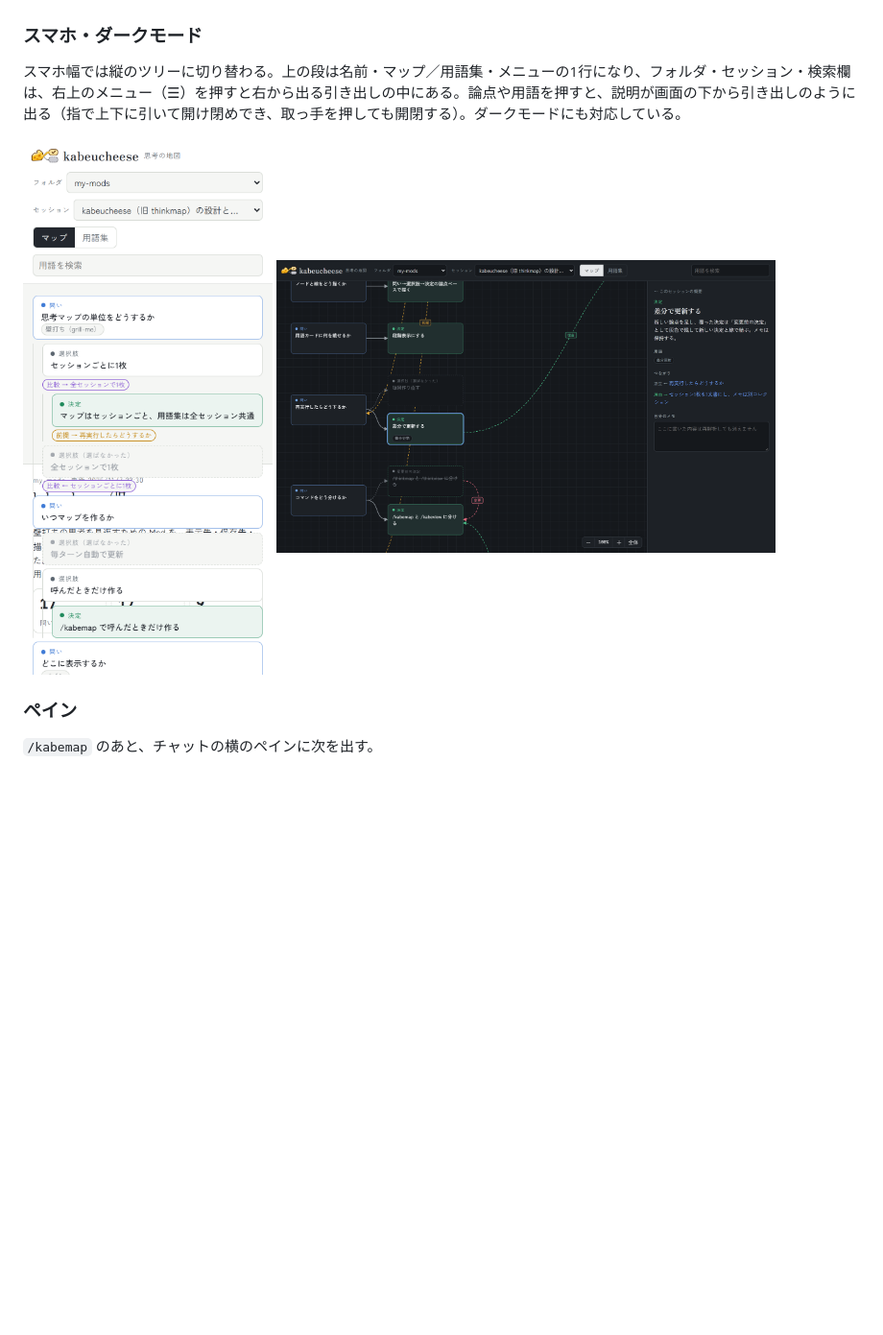
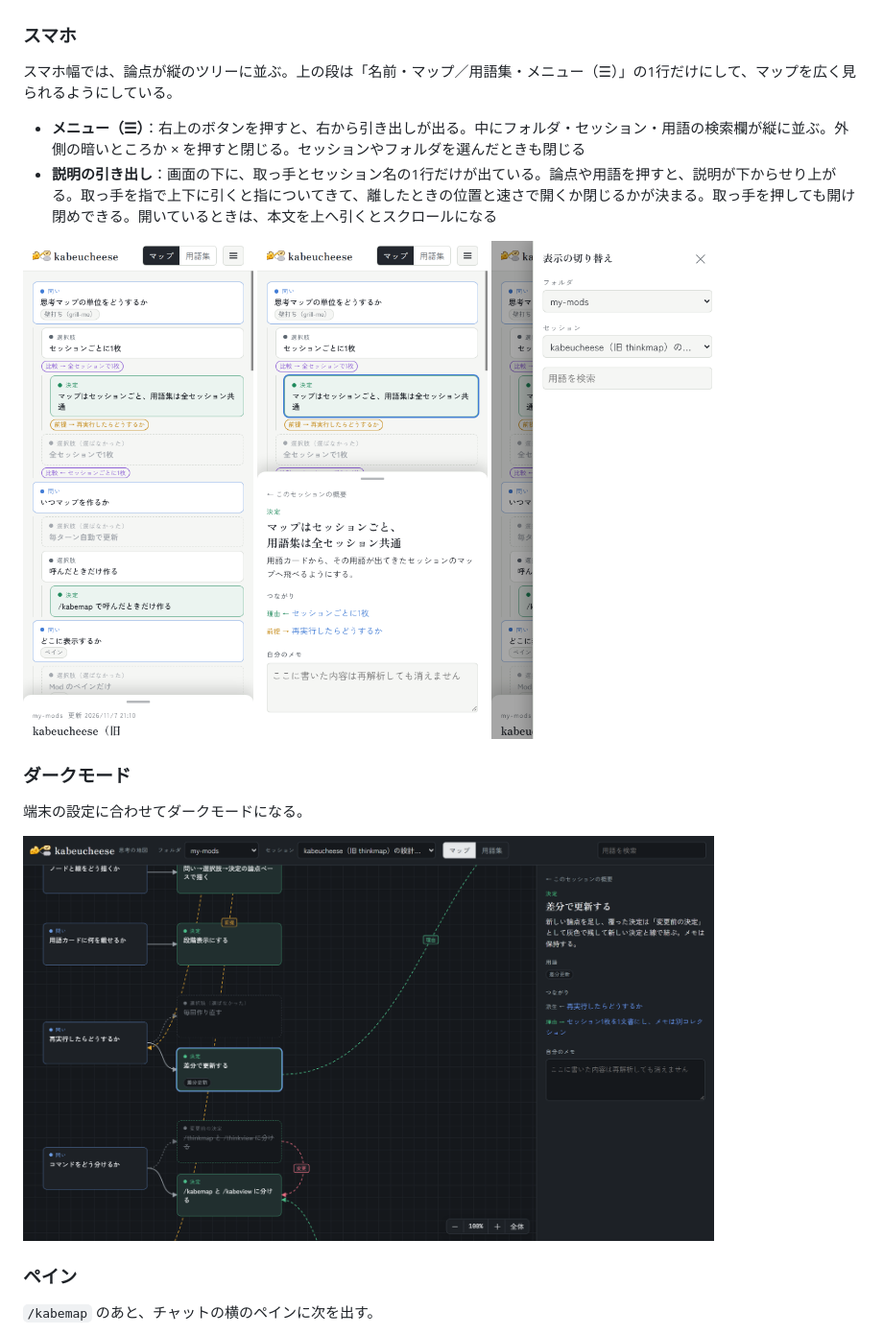
Before and after one commit to sota28hizumi/kabeucheese, a Markdown page: README.md, the part around the change. Shown at 96% size. Drawn GitHub-style; pictures changed too: docs/mobile-menu.png (added), docs/mobile-sheet.png (added), docs/mobile.png; blank space fills up the shorter version.

Commit message:
kabeucheese: README のスマホの写真を今の画面に差し替え、メニューを説明する
- docs/mobile.png を今の画面（上の段1行と説明の引き出し）に差し替え、説明の引き出しを開いたところ（mobile-sheet.png）とメニューを開いたところ（mobile-menu.png）を足す
- README の「スマホ」の節に、メニュー（☰）と説明の引き出しの使い方を書く。ダークモードは別の節に分ける

Co-Authored-By: Claude Opus 5.5 <noreply@anthropic.com>

```diff
--- a/README.md
+++ b/README.md
@@ -92,13 +92,25 @@ Claude Code で Claude と壁打ちしたときに、自分がどんな思考を
 
 ![用語集タブ。用語がカードで並び、右に線の種類の凡例がある](docs/glossary.png)
 
-### スマホ・ダークモード
+### スマホ
 
-スマホ幅では縦のツリーに切り替わる。上の段は名前・マップ／用語集・メニューの1行になり、フォルダ・セッション・検索欄は、右上のメニュー（☰）を押すと右から出る引き出しの中にある。論点や用語を押すと、説明が画面の下から引き出しのように出る（指で上下に引いて開け閉めでき、取っ手を押しても開閉する）。ダークモードにも対応している。
+スマホ幅では、論点が縦のツリーに並ぶ。上の段は「名前・マップ／用語集・メニュー（☰）」の1行だけにして、マップを広く見られるようにしている。
+
+- **メニュー（☰）**：右上のボタンを押すと、右から引き出しが出る。中にフォルダ・セッション・用語の検索欄が縦に並ぶ。外側の暗いところか × を押すと閉じる。セッションやフォルダを選んだときも閉じる
+- **説明の引き出し**：画面の下に、取っ手とセッション名の1行だけが出ている。論点や用語を押すと、説明が下からせり上がる。取っ手を指で上下に引くと指についてきて、離したときの位置と速さで開くか閉じるかが決まる。取っ手を押しても開け閉めできる。開いているときは、本文を上へ引くとスクロールになる
 
 <p>
-  <img src="docs/mobile.png" alt="スマホ幅の表示。論点が縦のツリーで並び、関係はチップで示される" width="300">
-  <img src="docs/dark.png" alt="ダークモードの表示" width="520">
+  <img src="docs/mobile.png" alt="スマホ幅のマップ。上の段に名前・マップと用語集の切り替え・メニューのボタンがあり、論点が縦のツリーで並ぶ。画面の下に説明の引き出しの端が見える" width="240">
+  <img src="docs/mobile-sheet.png" alt="論点を押したところ。説明の引き出しが下からせり上がり、決定の中身・つながり・メモ欄が出ている" width="240">
+  <img src="docs/mobile-menu.png" alt="メニューを開いたところ。右から出た引き出しに、フォルダ・セッション・用語の検索欄が並ぶ" width="240">
+</p>
+
+### ダークモード
+
+端末の設定に合わせてダークモードになる。
+
+<p>
+  <img src="docs/dark.png" alt="ダークモードの表示" width="720">
 </p>
 
 ### ペイン
```
